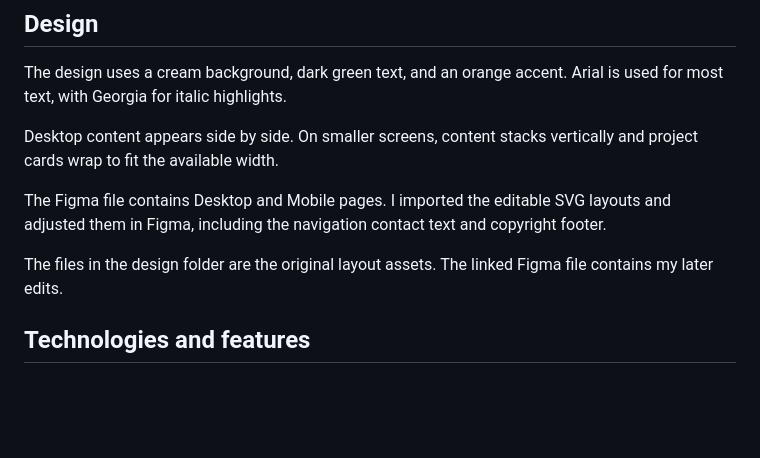
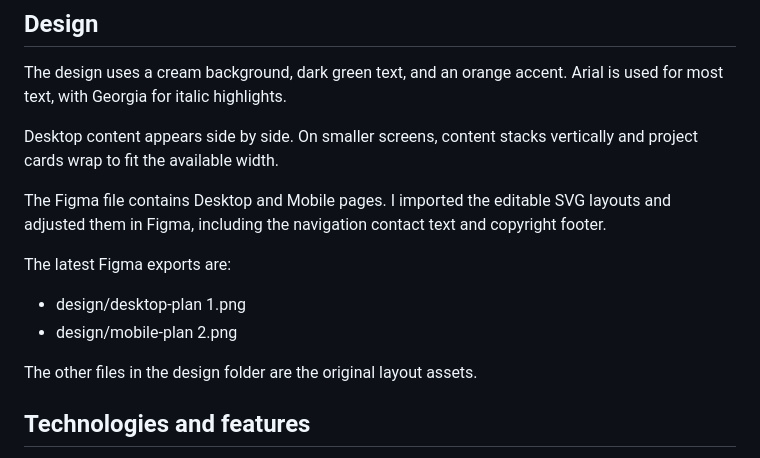
Before and after one commit to daauudjookar63-tech/portfolio-week06, a Markdown page: README.md, the part around the change. Rendered like a GitHub page; blank space fills up the shorter version.

```diff
--- a/README.md
+++ b/README.md
@@ -38,7 +38,11 @@ Desktop content appears side by side. On smaller screens, content stacks vertica
 
 The Figma file contains Desktop and Mobile pages. I imported the editable SVG layouts and adjusted them in Figma, including the navigation contact text and copyright footer.
 
-The files in the design folder are the original layout assets. The linked Figma file contains my later edits.
+The latest Figma exports are:
+- design/desktop-plan 1.png
+- design/mobile-plan 2.png
+
+The other files in the design folder are the original layout assets.
 
 ## Technologies and features
 
```
